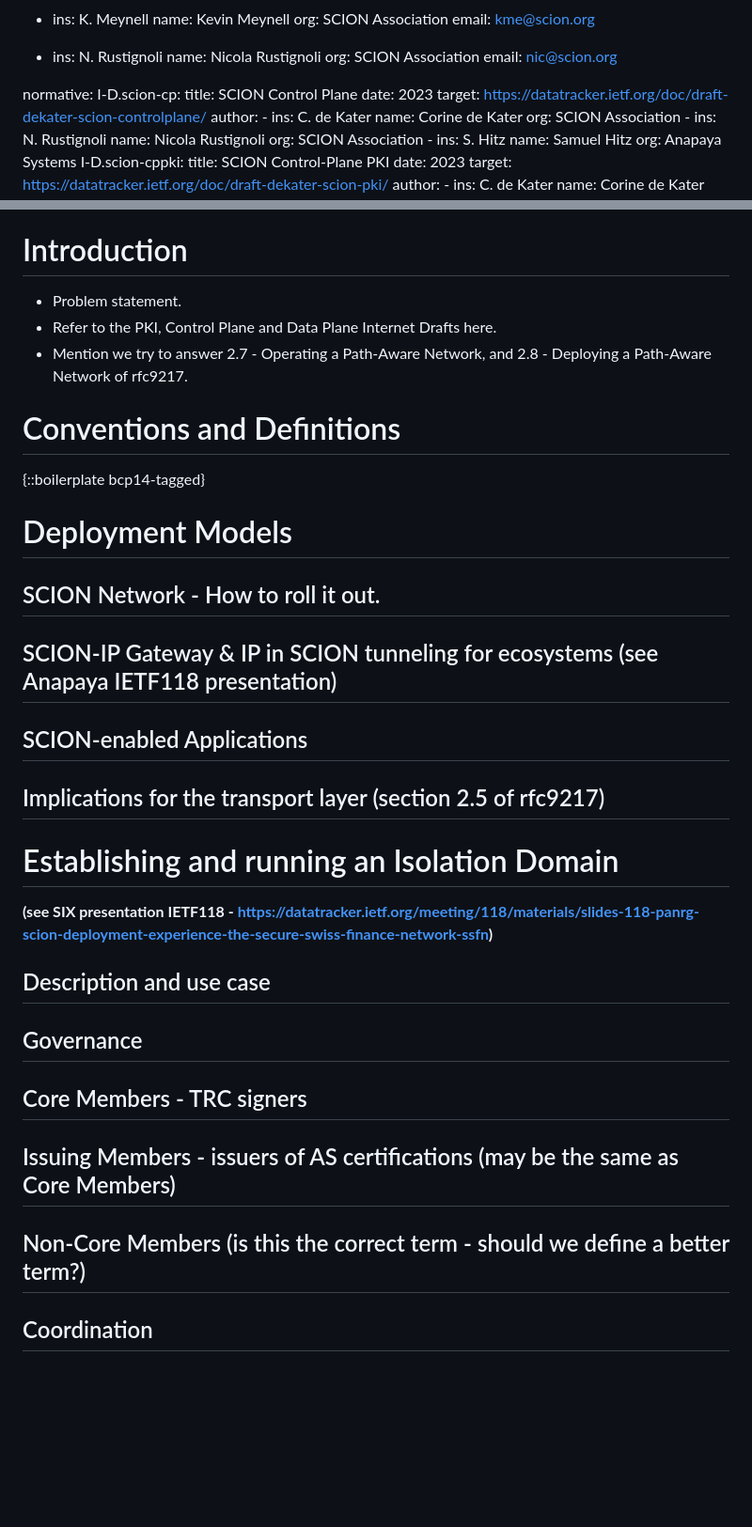
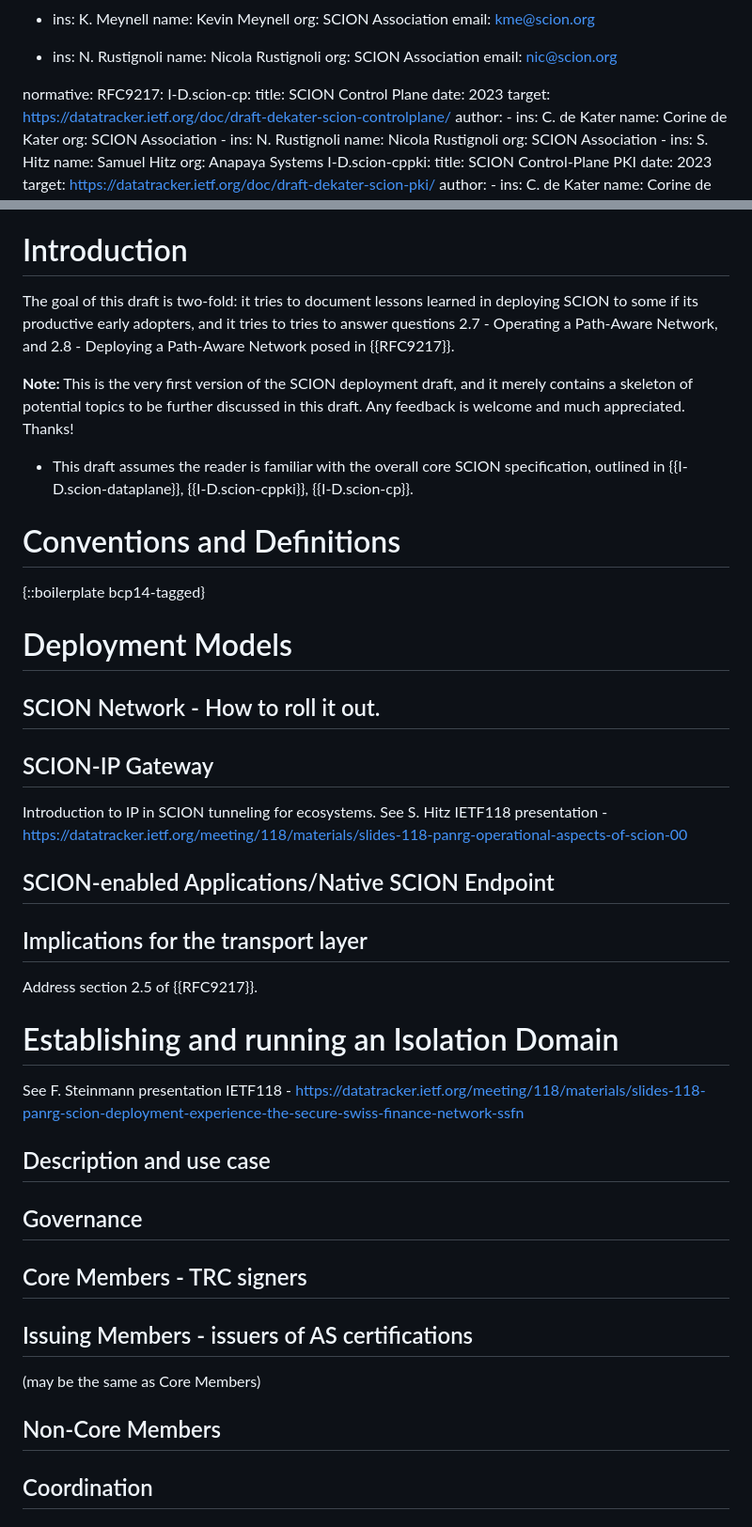
Before and after one commit to scionassociation/scion-deployment_I-D, a Markdown page: draft-meynell-scion-deployment.md, 2 parts joined by grey strips. Shown at 94% size. Rendered like a GitHub page; blank space fills up the shorter version.

Commit message:
formatting, add goals, remove comments

```diff
--- a/draft-meynell-scion-deployment.md
+++ b/draft-meynell-scion-deployment.md
@@ -30,6 +30,7 @@ author:
      email: nic@scion.org
 
 normative:
+  RFC9217:
   I-D.scion-cp:
     title: SCION Control Plane
     date: 2023
@@ -93,9 +94,12 @@ TODO Abstract here
 
 # Introduction
 
-* Problem statement.
-* Refer to the PKI, Control Plane and Data Plane Internet Drafts here.
-* Mention we try to answer 2.7 - Operating a Path-Aware Network, and 2.8 - Deploying a Path-Aware Network of rfc9217.
+The goal of this draft is two-fold: it tries to document lessons learned in deploying SCION to some if its productive early adopters, and it tries to tries to answer questions 2.7 - Operating a Path-Aware Network, and 2.8 - Deploying a Path-Aware Network posed in {{RFC9217}}.
+
+**Note:** This is the very first version of the SCION deployment draft, and it merely contains a skeleton of potential topics to be further discussed in this draft. Any feedback is welcome and much appreciated. Thanks!
+
+* This draft assumes the reader is familiar with the overall core SCION specification, outlined in {{I-D.scion-dataplane}}, {{I-D.scion-cppki}}, {{I-D.scion-cp}}.
+
 
 # Conventions and Definitions
 
@@ -104,13 +108,21 @@ TODO Abstract here
 # Deployment Models
 
 ## SCION Network - How to roll it out.
-## SCION-IP Gateway & IP in SCION tunneling for ecosystems (see Anapaya IETF118 presentation)
-## SCION-enabled Applications
-## Implications for the transport layer (section 2.5 of rfc9217)
+
+## SCION-IP Gateway
+
+Introduction to IP in SCION tunneling for ecosystems. See S. Hitz IETF118 presentation - https://datatracker.ietf.org/meeting/118/materials/slides-118-panrg-operational-aspects-of-scion-00
+
+## SCION-enabled Applications/Native SCION Endpoint
+
+## Implications for the transport layer
+
+Address section 2.5 of {{RFC9217}}.
+
 
 # Establishing and running an Isolation Domain
 
-**(see SIX presentation IETF118 - https://datatracker.ietf.org/meeting/118/materials/slides-118-panrg-scion-deployment-experience-the-secure-swiss-finance-network-ssfn)**
+See F. Steinmann presentation IETF118 - https://datatracker.ietf.org/meeting/118/materials/slides-118-panrg-scion-deployment-experience-the-secure-swiss-finance-network-ssfn
 
 ## Description and use case
 
@@ -118,9 +130,11 @@ TODO Abstract here
 
 ## Core Members - TRC signers
 
-## Issuing Members - issuers of AS certifications (may be the same as Core Members)
+## Issuing Members - issuers of AS certifications
 
-## Non-Core Members (is this the correct term - should we define a better term?)
+(may be the same as Core Members)
+
+## Non-Core Members
 
 ## Coordination
 
```
Also changed, not shown: other parts of draft-meynell-scion-deployment.md (+22 -16 lines).
